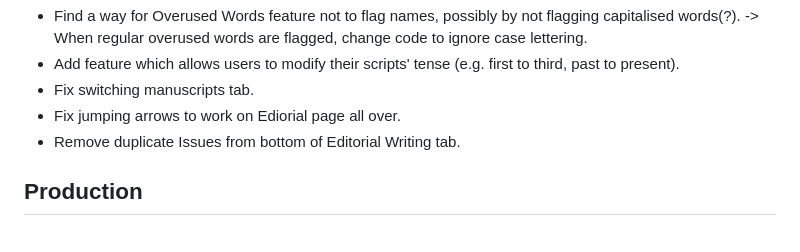
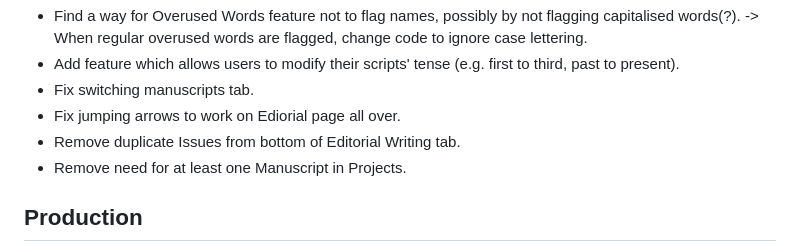
Before and after one commit to ozturksamira/manuscript_editor_web, a Markdown page: README.md, the part around the change. Rendered like a GitHub page.

```diff
--- a/README.md
+++ b/README.md
@@ -29,6 +29,7 @@ The application features a modern, full-screen **snap-scrolling slideshow layout
 - Fix switching manuscripts tab.
 - Fix jumping arrows to work on Ediorial page all over.
 - Remove duplicate Issues from bottom of Editorial Writing tab.
+- Remove need for at least one Manuscript in Projects.
 
 ## Production
 
```
